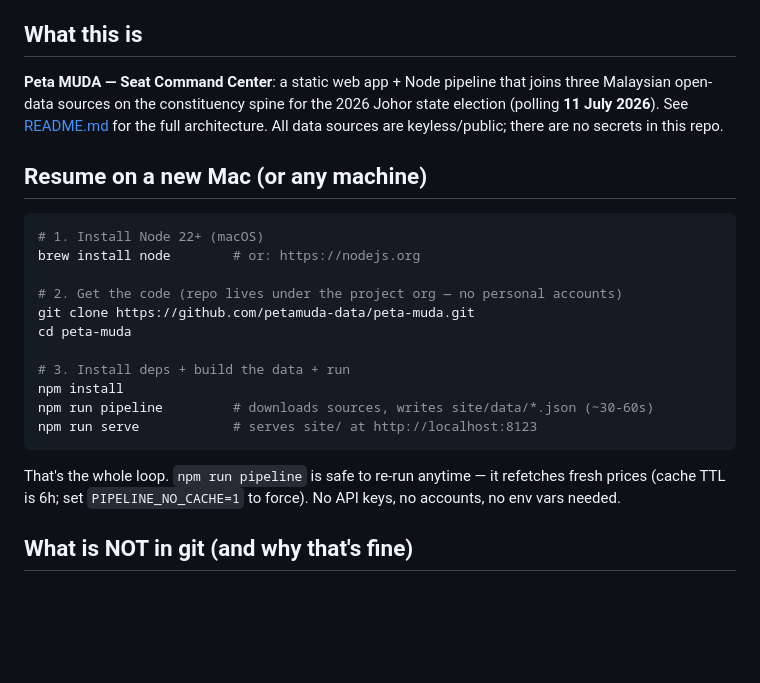
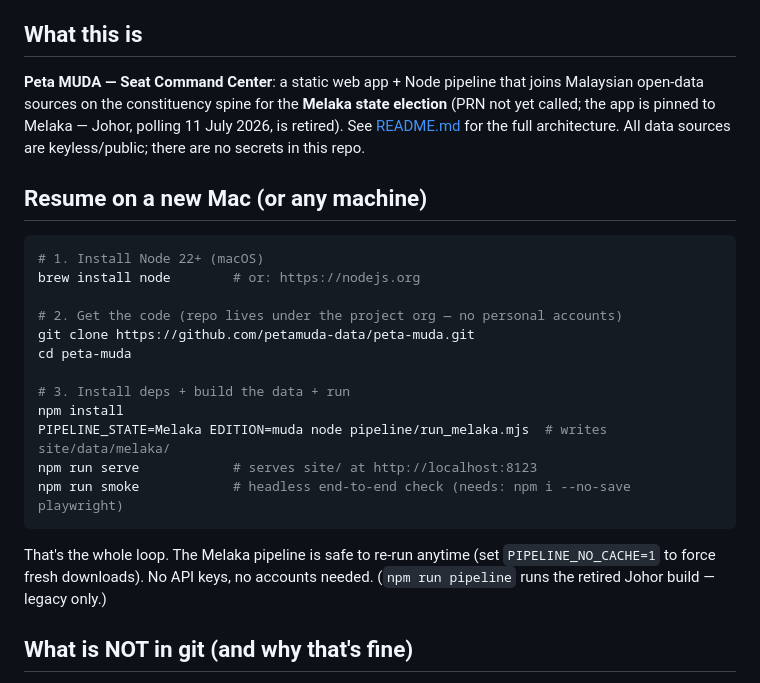
Before and after one commit to petamuda-data/peta-muda, a Markdown page: HANDOFF.md, the part around the change. GitHub-like rendering; blank space fills up the shorter version.

````diff
--- a/HANDOFF.md
+++ b/HANDOFF.md
@@ -8,9 +8,9 @@ bearing context is captured here.
 ## What this is
 
 **Peta MUDA — Seat Command Center**: a static web app + Node pipeline that joins
-three Malaysian open-data sources on the constituency spine for the 2026 Johor
-state election (polling **11 July 2026**). See [README.md](README.md) for the
-full architecture. All data sources are keyless/public; there are no secrets in
+Malaysian open-data sources on the constituency spine for the **Melaka state
+election** (PRN not yet called; the app is pinned to Melaka — Johor, polling
+11 July 2026, is retired). See [README.md](README.md) for the full architecture. All data sources are keyless/public; there are no secrets in
 this repo.
 
 ## Resume on a new Mac (or any machine)
@@ -25,13 +25,14 @@ cd peta-muda
 
 # 3. Install deps + build the data + run
 npm install
-npm run pipeline         # downloads sources, writes site/data/*.json (~30-60s)
+PIPELINE_STATE=Melaka EDITION=muda node pipeline/run_melaka.mjs  # writes site/data/melaka/
 npm run serve            # serves site/ at http://localhost:8123
+npm run smoke            # headless end-to-end check (needs: npm i --no-save playwright)
 ```
 
-That's the whole loop. `npm run pipeline` is safe to re-run anytime — it refetches
-fresh prices (cache TTL is 6h; set `PIPELINE_NO_CACHE=1` to force). No API keys,
-no accounts, no env vars needed.
+That's the whole loop. The Melaka pipeline is safe to re-run anytime (set
+`PIPELINE_NO_CACHE=1` to force fresh downloads). No API keys, no accounts
+needed. (`npm run pipeline` runs the retired Johor build — legacy only.)
 
 ## What is NOT in git (and why that's fine)
 
````
Also changed, not shown: README.md (+4 -7 lines).
